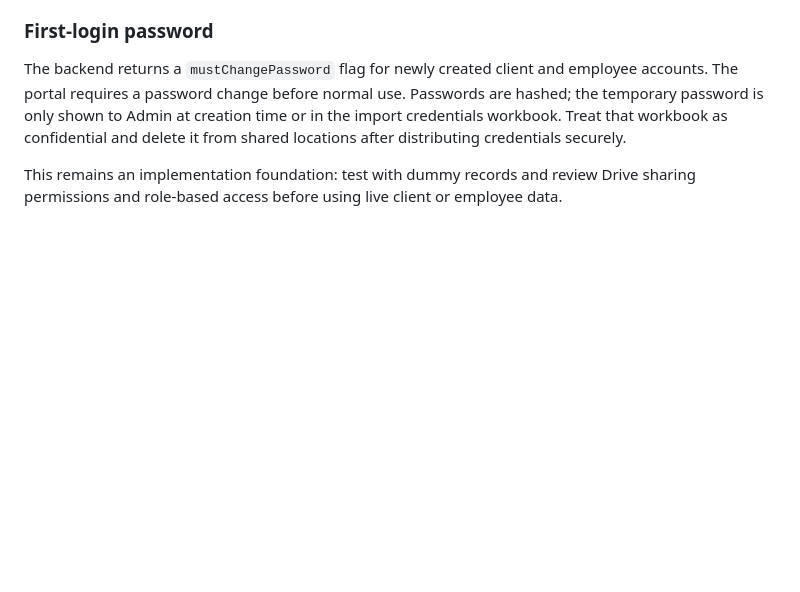
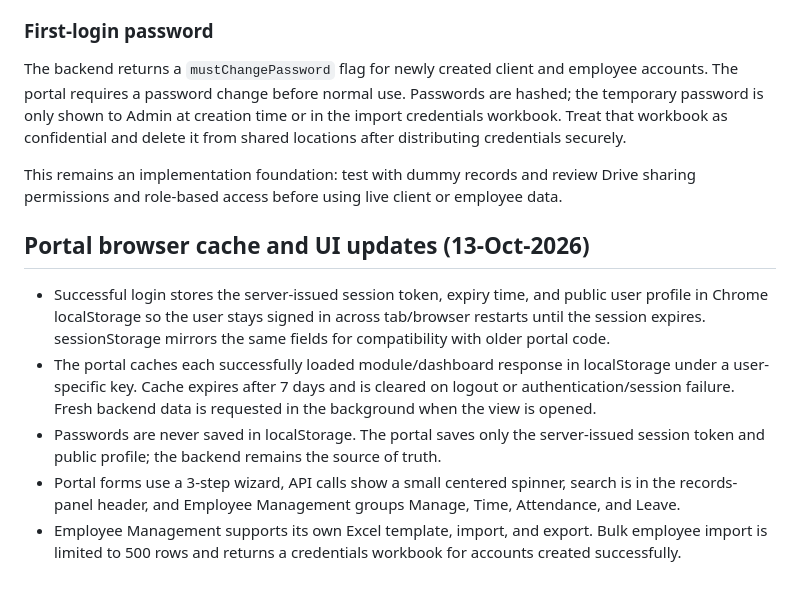
Before and after one commit to trustedcircle2026-cloud/KMMC-CO, a Markdown page: backend/main/README.md, the part around the change. GitHub-like rendering; blank space fills up the shorter version.

Commit message:
Document local cache and portal UI workflows

```diff
--- a/backend/main/README.md
+++ b/backend/main/README.md
@@ -69,3 +69,11 @@ After pasting the latest `Code.gs` into Apps Script:
 The backend returns a `mustChangePassword` flag for newly created client and employee accounts. The portal requires a password change before normal use. Passwords are hashed; the temporary password is only shown to Admin at creation time or in the import credentials workbook. Treat that workbook as confidential and delete it from shared locations after distributing credentials securely.
 
 This remains an implementation foundation: test with dummy records and review Drive sharing permissions and role-based access before using live client or employee data.
+
+## Portal browser cache and UI updates (13-Oct-2026)
+
+- Successful login stores the server-issued session token, expiry time, and public user profile in Chrome localStorage so the user stays signed in across tab/browser restarts until the session expires. sessionStorage mirrors the same fields for compatibility with older portal code.
+- The portal caches each successfully loaded module/dashboard response in localStorage under a user-specific key. Cache expires after 7 days and is cleared on logout or authentication/session failure. Fresh backend data is requested in the background when the view is opened.
+- Passwords are never saved in localStorage. The portal saves only the server-issued session token and public profile; the backend remains the source of truth.
+- Portal forms use a 3-step wizard, API calls show a small centered spinner, search is in the records-panel header, and Employee Management groups Manage, Time, Attendance, and Leave.
+- Employee Management supports its own Excel template, import, and export. Bulk employee import is limited to 500 rows and returns a credentials workbook for accounts created successfully.
```
